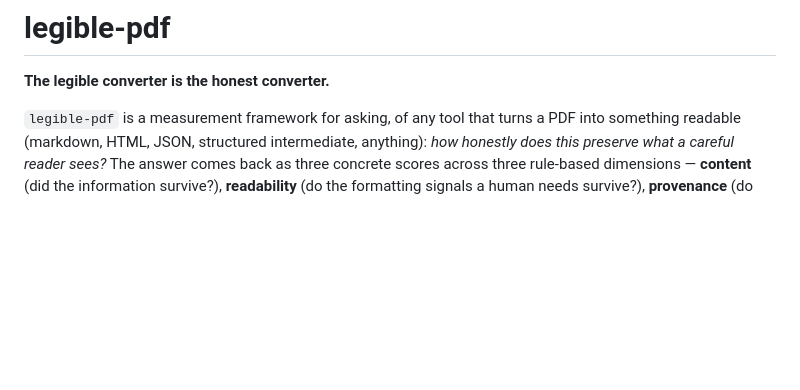
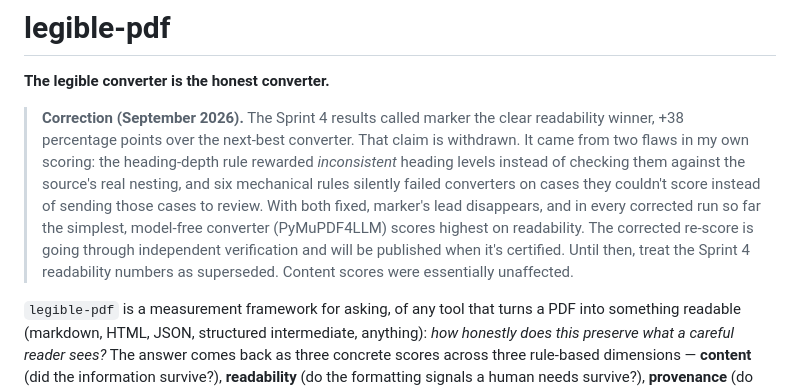
Before and after one commit to sentientsergio/legible-pdf, a Markdown page: README.md, the part around the change. Drawn GitHub-style; blank space fills up the shorter version.

```diff
--- a/README.md
+++ b/README.md
@@ -1,6 +1,16 @@
 # legible-pdf
 
 **The legible converter is the honest converter.**
+
+> **Correction (September 2026).** The Sprint 4 results called marker the clear readability winner,
+> +38 percentage points over the next-best converter. That claim is withdrawn. It came from two flaws
+> in my own scoring: the heading-depth rule rewarded *inconsistent* heading levels instead of checking
+> them against the source's real nesting, and six mechanical rules silently failed converters on
+> cases they couldn't score instead of sending those cases to review. With both fixed, marker's lead
+> disappears, and in every corrected run so far the simplest, model-free converter (PyMuPDF4LLM)
+> scores highest on readability. The corrected re-score is going through independent verification and
+> will be published when it's certified. Until then, treat the Sprint 4 readability numbers as
+> superseded. Content scores were essentially unaffected.
 
 `legible-pdf` is a measurement framework for asking, of any tool that turns a PDF into something readable (markdown, HTML, JSON, structured intermediate, anything): *how honestly does this preserve what a careful reader sees?* The answer comes back as three concrete scores across three rule-based dimensions — **content** (did the information survive?), **readability** (do the formatting signals a human needs survive?), **provenance** (do the positional coordinates a citation needs survive?) — with no judgement-laden questions and no probability hedging. Point it at any tool ([MinerU](https://github.com/opendatalab/MinerU), [docling](https://github.com/docling-project/docling), [marker](https://github.com/datalab-to/marker), your own), get a structured honesty profile back across whichever output forms the tool produces.
 
```
Also changed, not shown: docs/probe-authoring-discipline.md (+2 -2 lines), docs/sprint-4-results.md (+15 -11 lines).
